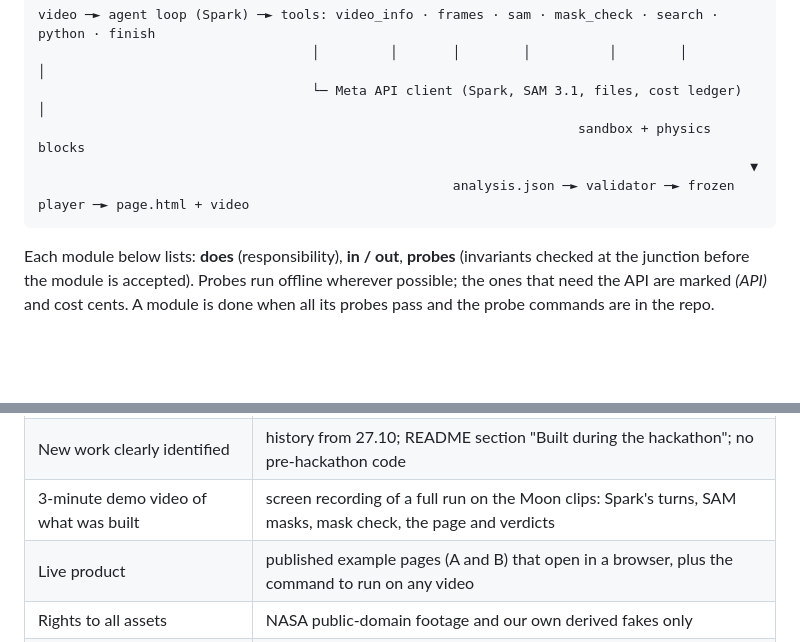
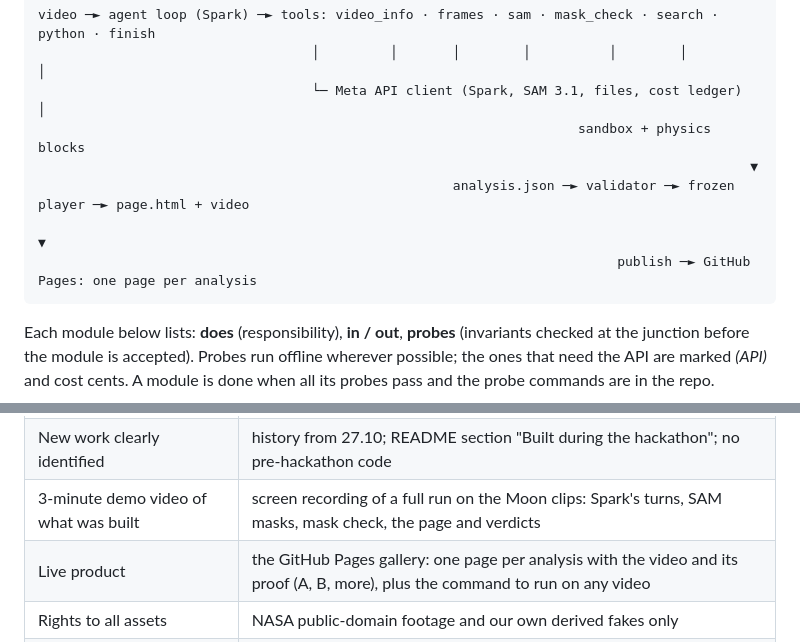
Before and after one commit to yunoshev/physics-proof, a Markdown page: SPEC.md, 2 parts joined by grey strips. Rendered like a GitHub page; blank space fills up the shorter version.

````diff
--- a/SPEC.md
+++ b/SPEC.md
@@ -63,6 +63,8 @@ video ─► agent loop (Spark) ─► tools: video_info · frames · sam · mas
                                                                      sandbox + physics blocks
                                                                                            ▼
                                                      analysis.json ─► validator ─► frozen player ─► page.html + video
+                                                                                                          ▼
+                                                                          publish ─► GitHub Pages: one page per analysis
 ```
 
 Each module below lists: **does** (responsibility), **in / out**, **probes** (invariants checked at the junction before
@@ -305,7 +322,7 @@ material) and not sports analysis (that is on the hackathon's anti-project list)
 | Public repository | this repo, public before submission; README with setup, one-command run, "How we use Meta tools" |
 | New work clearly identified | history from 27.10; README section "Built during the hackathon"; no pre-hackathon code |
 | 3-minute demo video of what was built | screen recording of a full run on the Moon clips: Spark's turns, SAM masks, mask check, the page and verdicts |
-| Live product | published example pages (A and B) that open in a browser, plus the command to run on any video |
+| Live product | the GitHub Pages gallery: one page per analysis with the video and its proof (A, B, more), plus the command to run on any video |
 | Rights to all assets | NASA public-domain footage and our own derived fakes only |
 | Uses Meta models | Spark (orchestrator, mask check, search), SAM 3.1; optional Spark Open |
 
````
Also changed, not shown: other parts of SPEC.md (+17 -2 lines).
